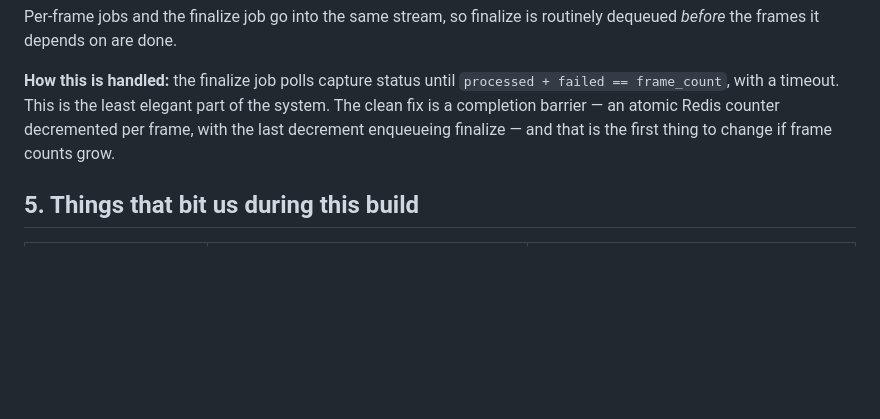
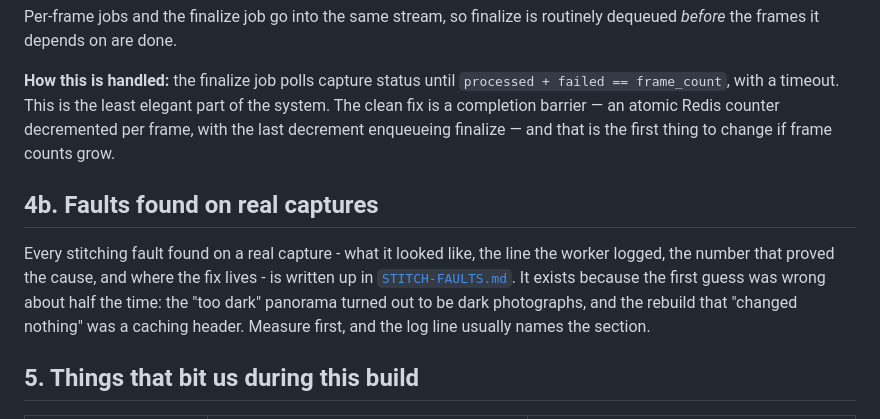
Before and after one commit to Vishal-2029/Orbit, a Markdown page: docs/CHALLENGES.md, the part around the change. GitHub-like rendering; blank space fills up the shorter version.

```diff
--- a/docs/CHALLENGES.md
+++ b/docs/CHALLENGES.md
@@ -136,6 +136,15 @@ part of the system. The clean fix is a completion barrier — an atomic Redis
 counter decremented per frame, with the last decrement enqueueing finalize — and
 that is the first thing to change if frame counts grow.
 
+## 4b. Faults found on real captures
+
+Every stitching fault found on a real capture - what it looked like, the line
+the worker logged, the number that proved the cause, and where the fix lives -
+is written up in [`STITCH-FAULTS.md`](STITCH-FAULTS.md). It exists because the
+first guess was wrong about half the time: the "too dark" panorama turned out to
+be dark photographs, and the rebuild that "changed nothing" was a caching
+header. Measure first, and the log line usually names the section.
+
 ## 5. Things that bit us during this build
 
 | Problem | Cause | Fix |
```
Also changed, not shown: README.md (+1 -0 lines), docs/STITCH-FAULTS.md (added, +169 -0 lines).
